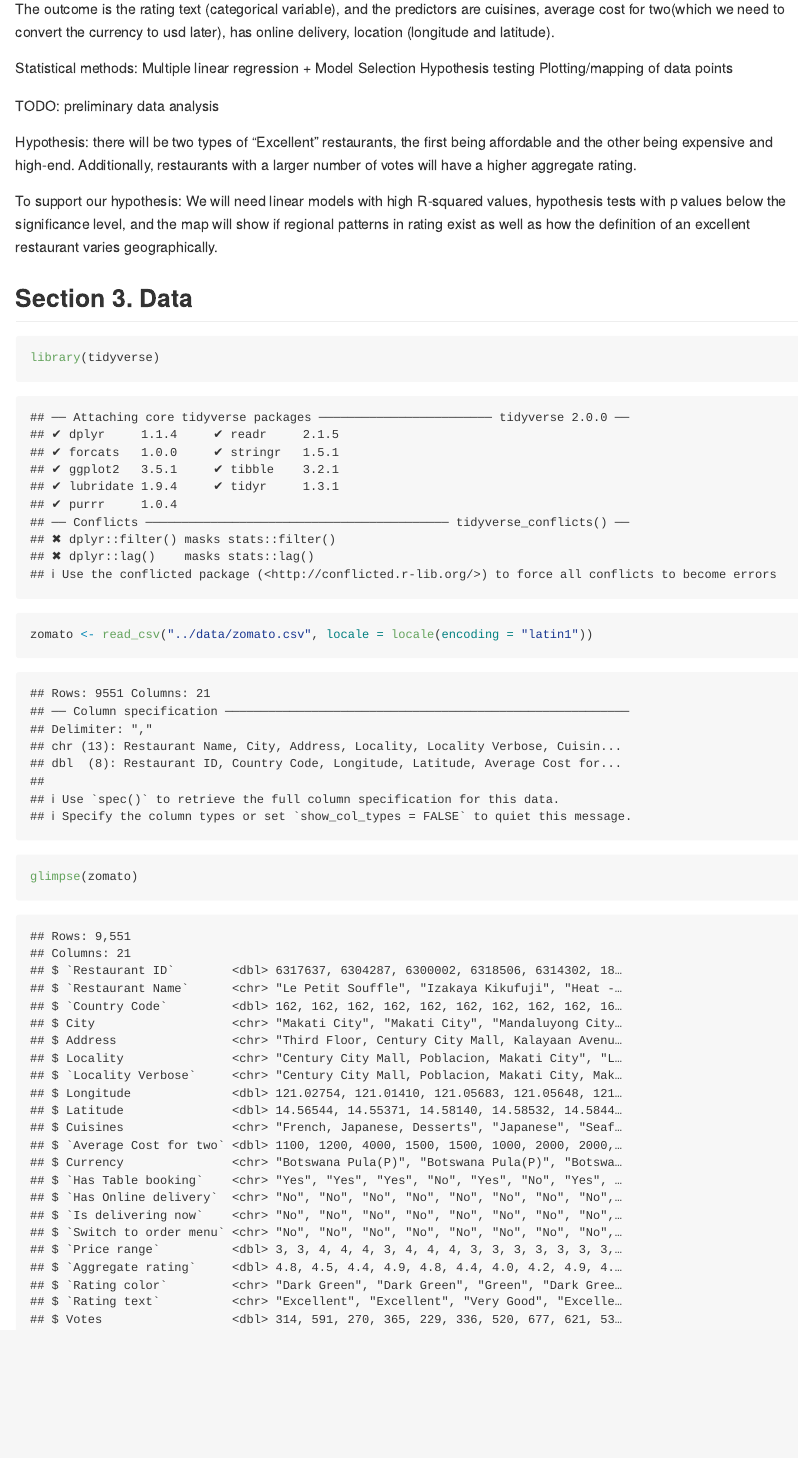
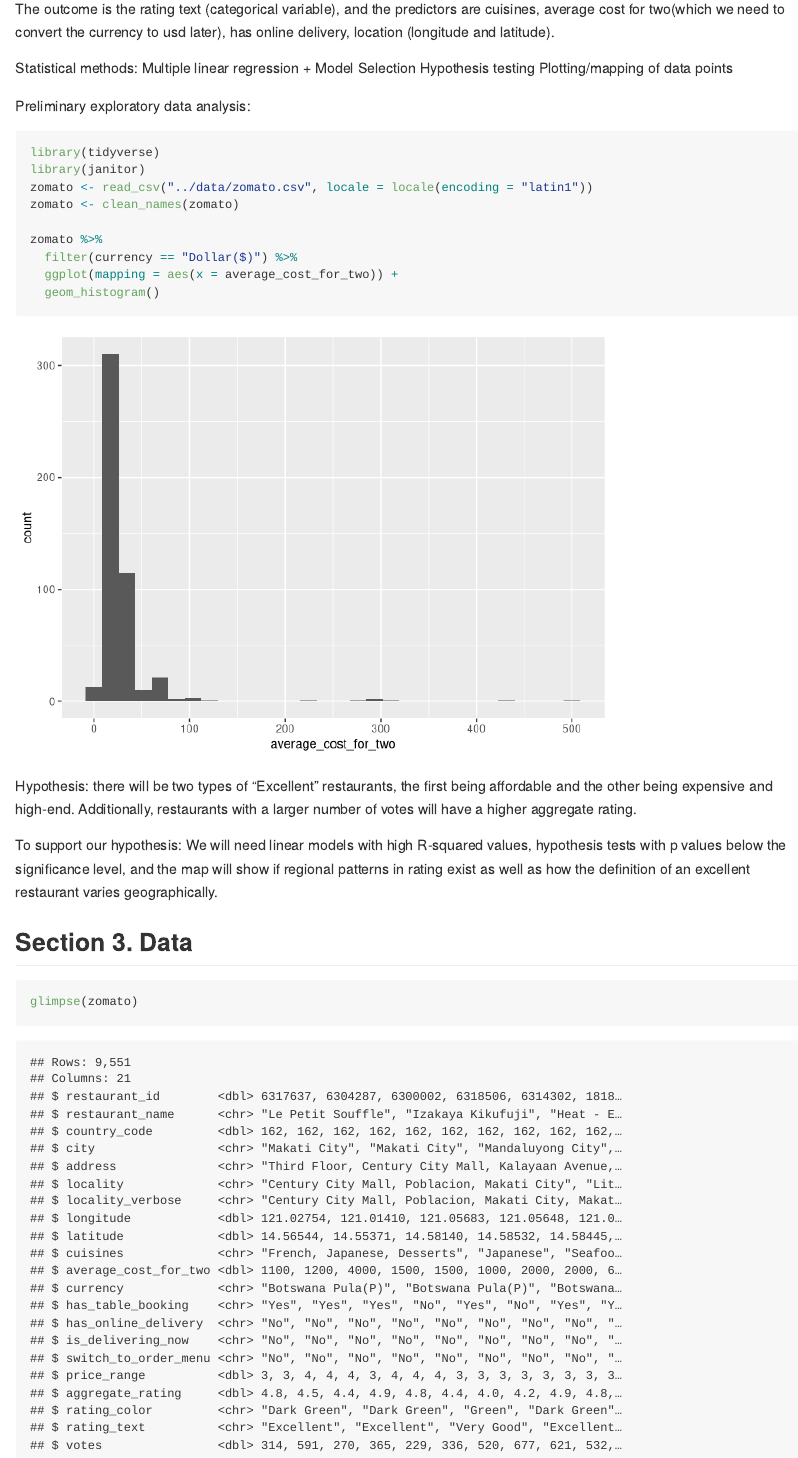
Before and after one commit to wilburk/stat199_final_project, an R Markdown document (proposal/proposal.Rmd): the page in a window 1100 px wide, from 440 px down. Rendered offline with R 4.5, knitr and Pandoc, with nearby package versions; column names are cleaned by a stand-in for the janitor package.

Commit message:
cleaned column names

````diff
--- a/proposal/proposal.Rmd
+++ b/proposal/proposal.Rmd
@@ -18,7 +18,19 @@ Multiple linear regression + Model Selection
 Hypothesis testing
 Plotting/mapping of data points
 
-TODO: preliminary data analysis
+Preliminary exploratory data analysis:
+```{r explore-data, message=FALSE}
+library(tidyverse)
+library(janitor)
+zomato <- read_csv("../data/zomato.csv", locale = locale(encoding = "latin1"))
+zomato <- clean_names(zomato)
+
+zomato %>%
+  filter(currency == "Dollar($)") %>%
+  ggplot(mapping = aes(x = average_cost_for_two)) +
+  geom_histogram()
+```
+
 
 Hypothesis: there will be two types of "Excellent" restaurants, the first being affordable and the other being expensive and high-end. Additionally, restaurants with a larger number of votes will have a higher aggregate rating.
 
@@ -27,9 +39,6 @@ We will need linear models with high R-squared values, hypothesis tests with p v
 
 ## Section 3. Data
 
-```{r}
-library(tidyverse)
-zomato <- read_csv("../data/zomato.csv", locale = locale(encoding = "latin1"))
+```{r glimpse-data}
 glimpse(zomato)
-
 ```
````
